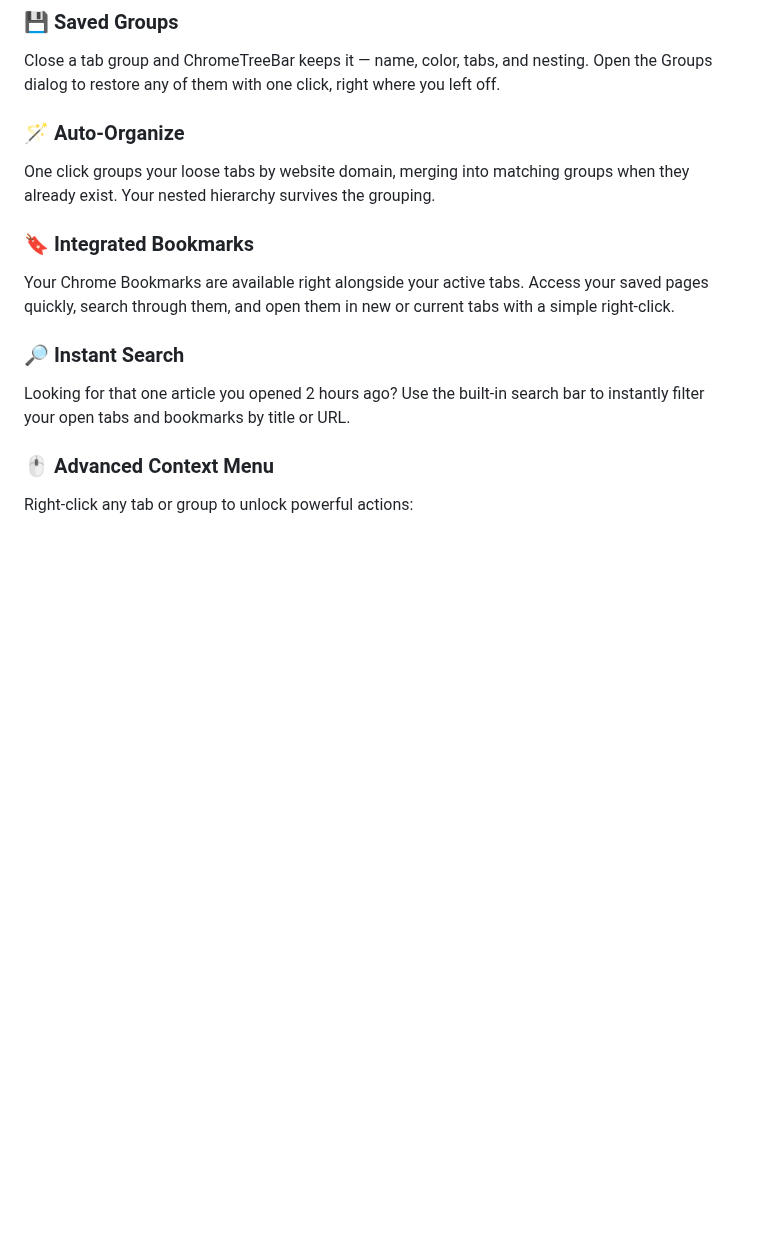
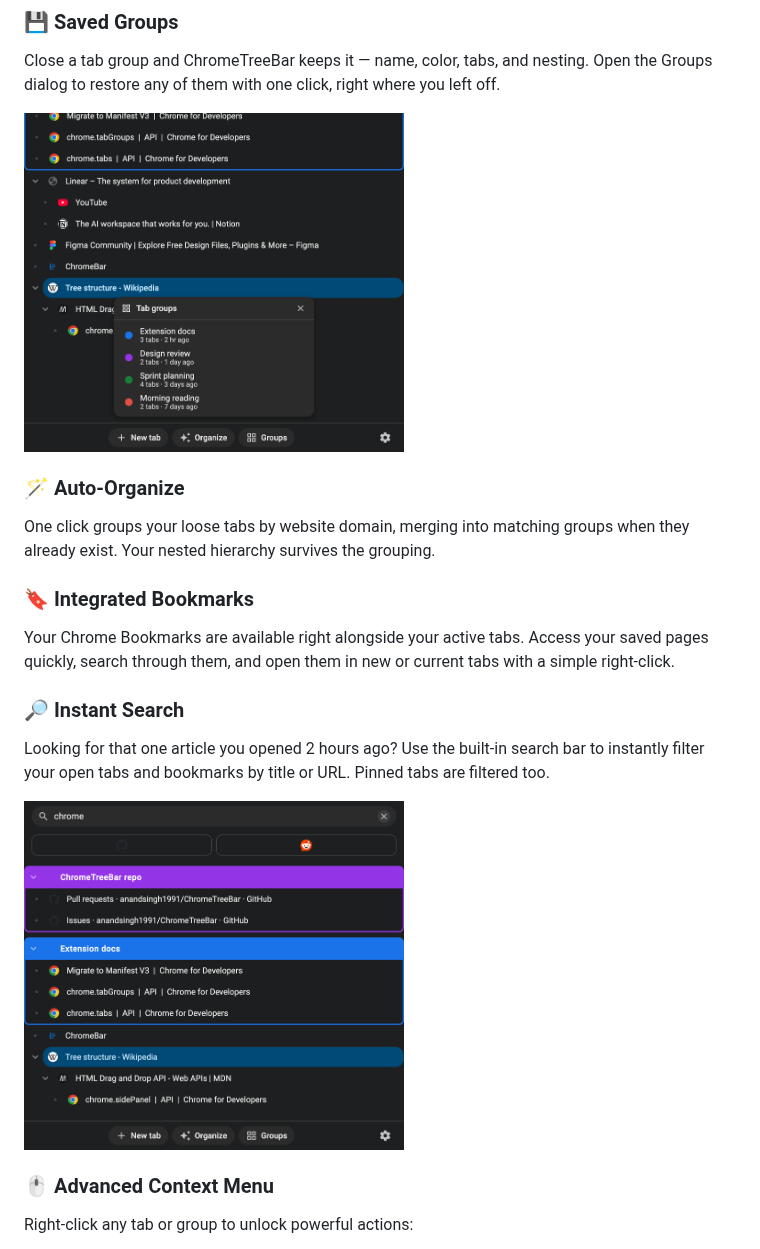
Before and after one commit to anandsingh1991/ChromeTreeBar, a Markdown page: README.md, the part around one of its changes. Rendered like a GitHub page; pictures changed too: docs/images/panel-groups.png (added), docs/images/panel-search.png (added); blank space fills up the shorter version.

```diff
--- a/README.md
+++ b/README.md
@@ -22,6 +24,8 @@ Your pinned tabs stay at the top where you expect them, as compact pills under t
 ### 💾 Saved Groups
 Close a tab group and ChromeTreeBar keeps it — name, color, tabs, and nesting. Open the Groups dialog to restore any of them with one click, right where you left off.
 
+<img src="docs/images/panel-groups.png" alt="The Tab groups dialog listing saved groups with their color, tab count, and when they were last used" width="380">
+
 ### 🪄 Auto-Organize
 One click groups your loose tabs by website domain, merging into matching groups when they already exist. Your nested hierarchy survives the grouping.
 
@@ -29,7 +33,9 @@ One click groups your loose tabs by website domain, merging into matching groups
 Your Chrome Bookmarks are available right alongside your active tabs. Access your saved pages quickly, search through them, and open them in new or current tabs with a simple right-click.
 
 ### 🔎 Instant Search
-Looking for that one article you opened 2 hours ago? Use the built-in search bar to instantly filter your open tabs and bookmarks by title or URL.
+Looking for that one article you opened 2 hours ago? Use the built-in search bar to instantly filter your open tabs and bookmarks by title or URL. Pinned tabs are filtered too.
+
+<img src="docs/images/panel-search.png" alt="Searching for &quot;chrome&quot; filters the tree and the pinned strip down to matching tabs" width="380">
 
 ### 🖱️ Advanced Context Menu
 Right-click any tab or group to unlock powerful actions:
```
Also changed, not shown: other parts of README.md (+2 -0 lines), store-assets/README.md (added, +28 -0 lines), docs/images/hero.png (added), 2 other files.
